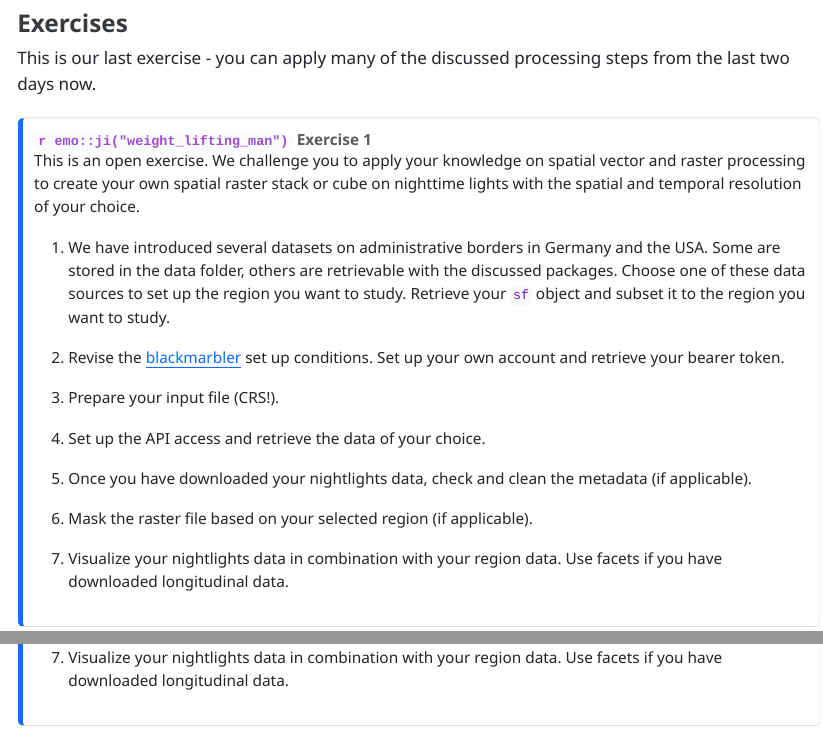
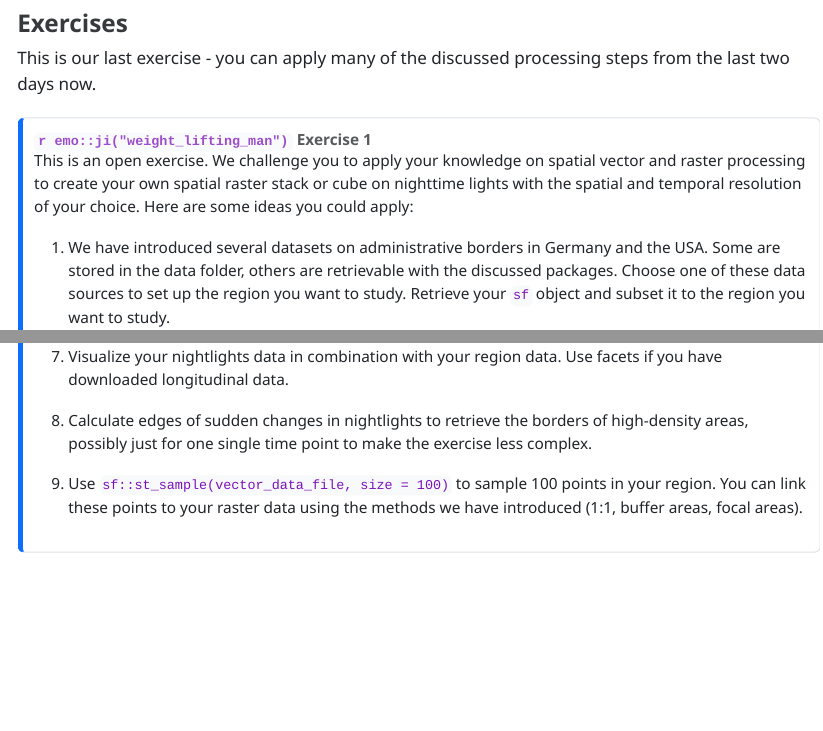
Before and after one commit to denabel/advanced_geospatial, a Quarto document (content/exercises/6_2_Illuminate_your_region.qmd): the page in a window 1100 px wide, from 180 px down, and a second part further down, joined at a grey line. The pictures show the output file content/exercises/6_2_Illuminate_your_region.html that the author committed with the source, opened offline.

Commit message:
added steps 7 & 8

```diff
--- a/content/exercises/6_2_Illuminate_your_region.qmd
+++ b/content/exercises/6_2_Illuminate_your_region.qmd
@@ -20,18 +20,23 @@ This is our last exercise - you can apply many of the discussed processing steps
 ::: callout-note
 ## `r emo::ji("weight_lifting_man")` Exercise 1
 
-This is an open exercise. We challenge you to apply your knowledge on spatial vector and raster processing to create your own spatial raster stack or cube on nighttime lights with the spatial and temporal resolution of your choice.
+This is an open exercise. We challenge you to apply your knowledge on spatial vector and raster processing to create your own spatial raster stack or cube on nighttime lights with the spatial and temporal resolution of your choice. Here are some ideas you could apply:
 
-1. We have introduced several datasets on administrative borders in Germany and the USA. Some are stored in the data folder, others are retrievable with the discussed packages. Choose one of these data sources to set up the region you want to study. Retrieve your `sf` object and subset it to the region you want to study.
+1.  We have introduced several datasets on administrative borders in Germany and the USA. Some are stored in the data folder, others are retrievable with the discussed packages. Choose one of these data sources to set up the region you want to study. Retrieve your `sf` object and subset it to the region you want to study.
 
-2. Revise the [blackmarbler](https://worldbank.github.io/blackmarbler/) set up conditions. Set up your own account and retrieve your bearer token.
+2.  Revise the [blackmarbler](https://worldbank.github.io/blackmarbler/) set up conditions. Set up your own account and retrieve your bearer token.
 
-3. Prepare your input file (CRS!).
+3.  Prepare your input file (CRS!).
 
-4. Set up the API access and retrieve the data of your choice.
+4.  Set up the API access and retrieve the data of your choice.
 
-5. Once you have downloaded your nightlights data, check and clean the metadata (if applicable).
+5.  Once you have downloaded your nightlights data, check and clean the metadata (if applicable).
 
-6. Mask the raster file based on your selected region (if applicable).
+6.  Mask the raster file based on your selected region (if applicable).
 
-7. Visualize your nightlights data in combination with your region data. Use facets if you have downloaded longitudinal data.
+7.  Visualize your nightlights data in combination with your region data. Use facets if you have downloaded longitudinal data.
+
+8. Calculate edges of sudden changes in nightlights to retrieve the borders of high-density areas, possibly just for one single time point to make the exercise less complex.
+
+9. Use `sf::st_sample(vector_data_file, size = 100)` to sample 100 points in your region. You can link these points to your raster data using the methods we have introduced (1:1, buffer areas, focal areas).
+:::
```
Also changed, not shown: content/exercises/6_2_Illuminate_your_region.html.
